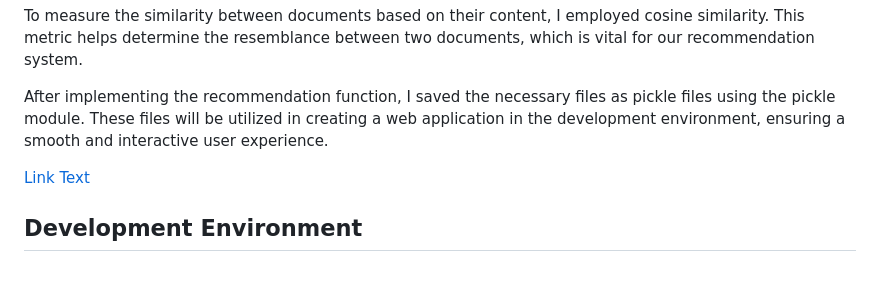
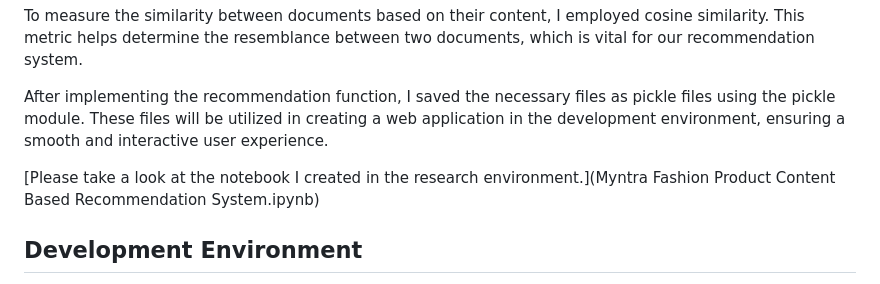
Before and after one commit to MANMEET75/FashionFinderMyntra, a Markdown page: README.md, the part around the change. Rendered like a GitHub page.

```diff
--- a/README.md
+++ b/README.md
@@ -9,7 +9,7 @@ To measure the similarity between documents based on their content, I employed c
 
 After implementing the recommendation function, I saved the necessary files as pickle files using the pickle module. These files will be utilized in creating a web application in the development environment, ensuring a smooth and interactive user experience.
 
-[Link Text](path/to/file)
+[Please take a look at the notebook I created in the research environment.](Myntra Fashion Product Content Based Recommendation System.ipynb)
 
 
 ## Development Environment
```
